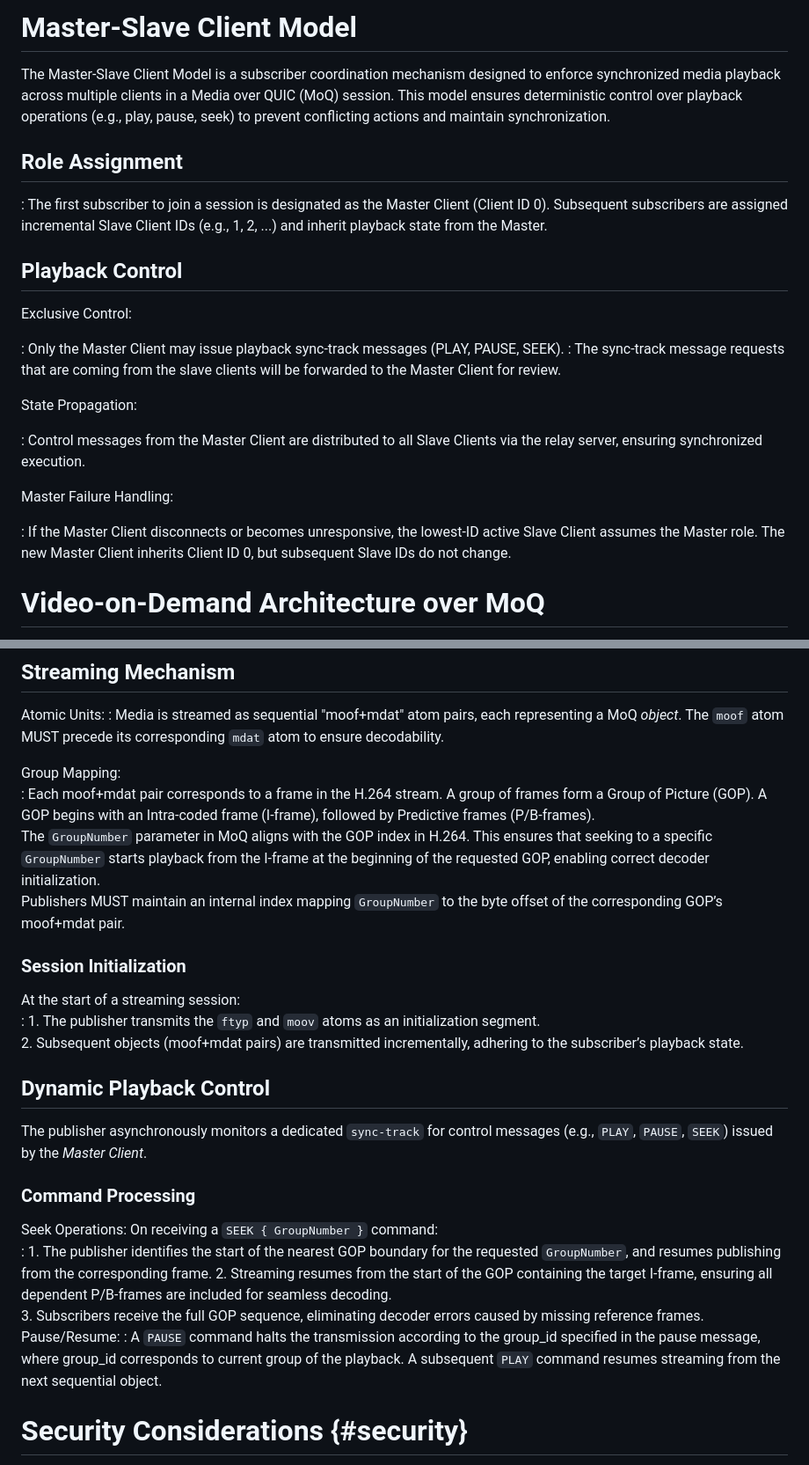
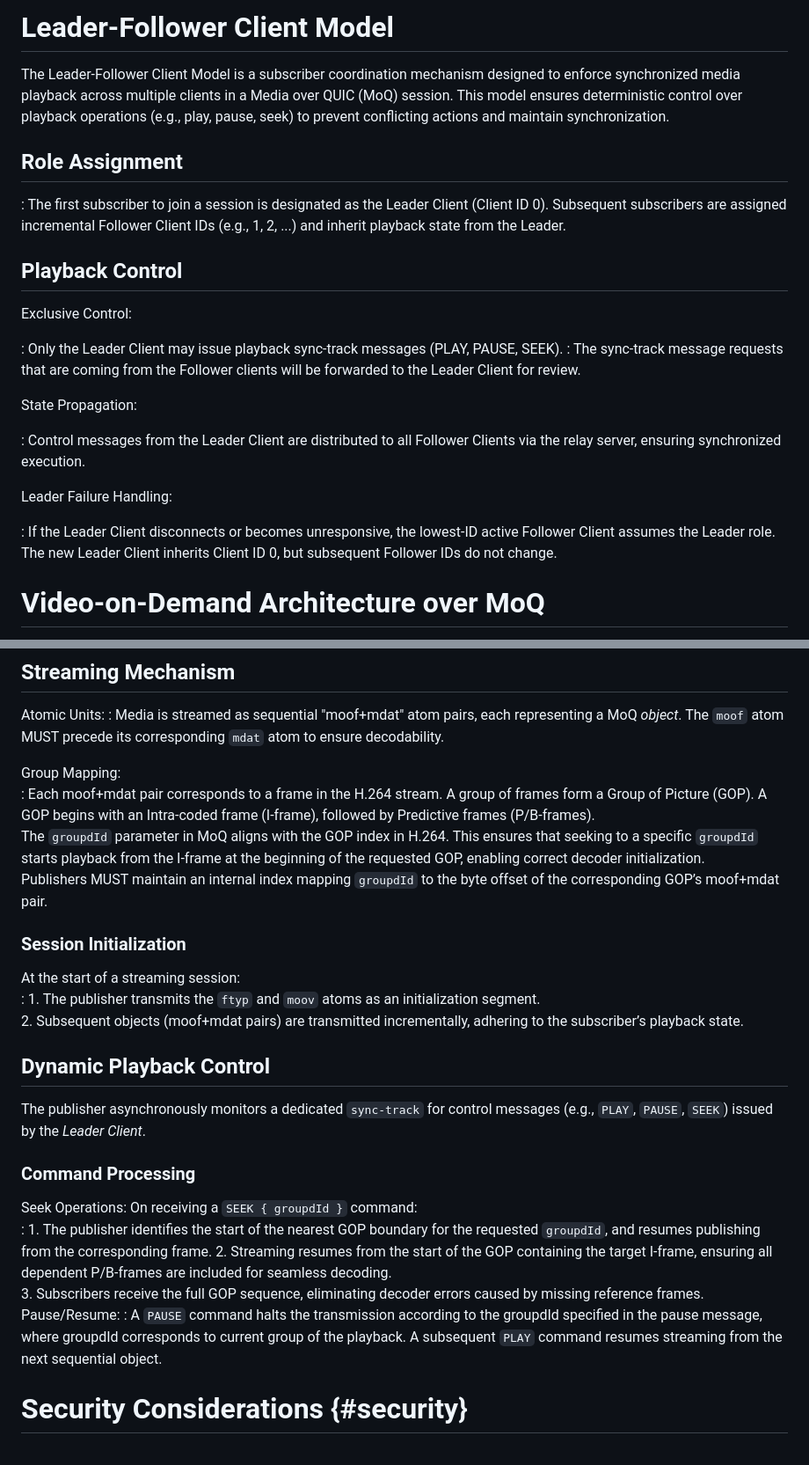
Before and after one commit to streaming-university/draft-shareplay-moq, a Markdown page: draft-gurel-shareplay-moq.md, 2 parts joined by grey strips. Shown at 88% size. Rendered like a GitHub page.

```diff
--- a/draft-gurel-shareplay-moq.md
+++ b/draft-gurel-shareplay-moq.md
@@ -143,27 +167,27 @@ Relay servers MUST discard such messages if received from non-Master clients.
 
 
-# Master-Slave Client Model
+# Leader-Follower Client Model
 
-The Master-Slave Client Model is a subscriber coordination mechanism designed to enforce synchronized media playback across multiple clients in a Media over QUIC (MoQ) session. This model ensures deterministic control over playback operations (e.g., play, pause, seek) to prevent conflicting actions and maintain synchronization.
+The Leader-Follower Client Model is a subscriber coordination mechanism designed to enforce synchronized media playback across multiple clients in a Media over QUIC (MoQ) session. This model ensures deterministic control over playback operations (e.g., play, pause, seek) to prevent conflicting actions and maintain synchronization.
 
 ## Role Assignment
 
-: The first subscriber to join a session is designated as the Master Client (Client ID 0). Subsequent subscribers are assigned incremental Slave Client IDs (e.g., 1, 2, ...) and inherit playback state from the Master.
+: The first subscriber to join a session is designated as the Leader Client (Client ID 0). Subsequent subscribers are assigned incremental Follower Client IDs (e.g., 1, 2, ...) and inherit playback state from the Leader.
 
 ## Playback Control
 
 Exclusive Control:
 
-: Only the Master Client may issue playback sync-track messages (PLAY, PAUSE, SEEK).
-: The sync-track message requests that are coming from the slave clients will be forwarded to the Master Client for review.
+: Only the Leader Client may issue playback sync-track messages (PLAY, PAUSE, SEEK).
+: The sync-track message requests that are coming from the Follower clients will be forwarded to the Leader Client for review.
 
 State Propagation:
 
-: Control messages from the Master Client are distributed to all Slave Clients via the relay server, ensuring synchronized execution.
+: Control messages from the Leader Client are distributed to all Follower Clients via the relay server, ensuring synchronized execution.
 
-Master Failure Handling:
+Leader Failure Handling:
 
-: If the Master Client disconnects or becomes unresponsive, the lowest-ID active Slave Client assumes the Master role. The new Master Client inherits Client ID 0, but subsequent Slave IDs do not change.
+: If the Leader Client disconnects or becomes unresponsive, the lowest-ID active Follower Client assumes the Leader role. The new Leader Client inherits Client ID 0, but subsequent Follower IDs do not change.
 
 
 # Video-on-Demand Architecture over MoQ
@@ -194,8 +218,8 @@ Atomic Units:
 
 Group Mapping:
 : Each moof+mdat pair corresponds to a frame in the H.264 stream. A group of frames form a Group of Picture (GOP). A GOP begins with an Intra-coded frame (I-frame), followed by Predictive frames (P/B-frames).
-The `GroupNumber` parameter in MoQ aligns with the GOP index in H.264. This ensures that seeking to a specific `GroupNumber` starts playback from the I-frame at the beginning of the requested GOP, enabling correct decoder initialization.
-Publishers MUST maintain an internal index mapping `GroupNumber` to the byte offset of the corresponding GOP’s moof+mdat pair.
+The `groupdId` parameter in MoQ aligns with the GOP index in H.264. This ensures that seeking to a specific `groupdId` starts playback from the I-frame at the beginning of the requested GOP, enabling correct decoder initialization.
+Publishers MUST maintain an internal index mapping `groupdId` to the byte offset of the corresponding GOP’s moof+mdat pair.
 
 ### Session Initialization
 At the start of a streaming session:
@@ -203,15 +227,15 @@ At the start of a streaming session:
 2. Subsequent objects (moof+mdat pairs) are transmitted incrementally, adhering to the subscriber’s playback state.
 
 ## Dynamic Playback Control
-The publisher asynchronously monitors a dedicated `sync-track` for control messages (e.g., `PLAY`, `PAUSE`, `SEEK`) issued by the *Master Client*.
+The publisher asynchronously monitors a dedicated `sync-track` for control messages (e.g., `PLAY`, `PAUSE`, `SEEK`) issued by the *Leader Client*.
 
 ### Command Processing
-Seek Operations: On receiving a `SEEK { GroupNumber }` command:
-:   1. The publisher identifies the start of the nearest GOP boundary for the requested `GroupNumber`, and resumes publishing from the corresponding frame.
+Seek Operations: On receiving a `SEEK { groupdId }` command:
+:   1. The publisher identifies the start of the nearest GOP boundary for the requested `groupdId`, and resumes publishing from the corresponding frame.
   2. Streaming resumes from the start of the GOP containing the target I-frame, ensuring all dependent P/B-frames are included for seamless decoding.
   3. Subscribers receive the full GOP sequence, eliminating decoder errors caused by missing reference frames.
 Pause/Resume:
-: A `PAUSE` command halts the transmission according to the group_id specified in the pause message, where group_id corresponds to current group of the playback. A subsequent `PLAY` command resumes streaming from the next sequential object.
+: A `PAUSE` command halts the transmission according to the groupdId specified in the pause message, where groupdId corresponds to current group of the playback. A subsequent `PLAY` command resumes streaming from the next sequential object.
 
 
 # Security Considerations {#security}
```
Also changed, not shown: other parts of draft-gurel-shareplay-moq.md (+36 -12 lines).
